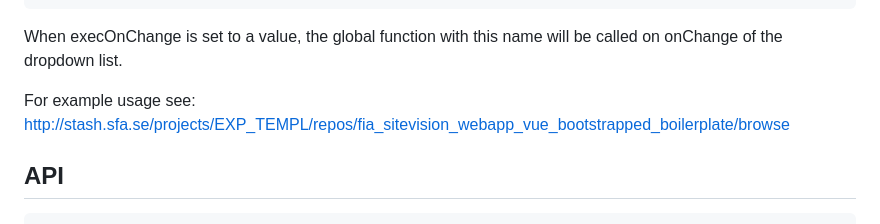
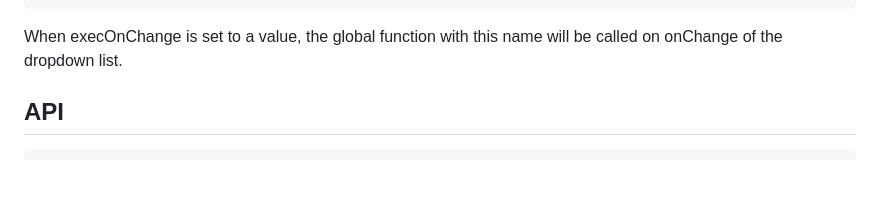
Before and after one commit to Forsakringskassan/devindex-menu, a Markdown page: README.md, the part around the change. Drawn GitHub-style; blank space fills up the shorter version.

Commit message:
docs: remove link

````diff
--- a/README.md
+++ b/README.md
@@ -24,8 +24,6 @@ require("@forsakringskassan/devindex-menu")([
 ```
 
 When execOnChange is set to a value, the global function with this name will be called on onChange of the dropdown list.
-
-For example usage see: http://stash.sfa.se/projects/EXP_TEMPL/repos/fia_sitevision_webapp_vue_bootstrapped_boilerplate/browse
 
 ## API
 
````
